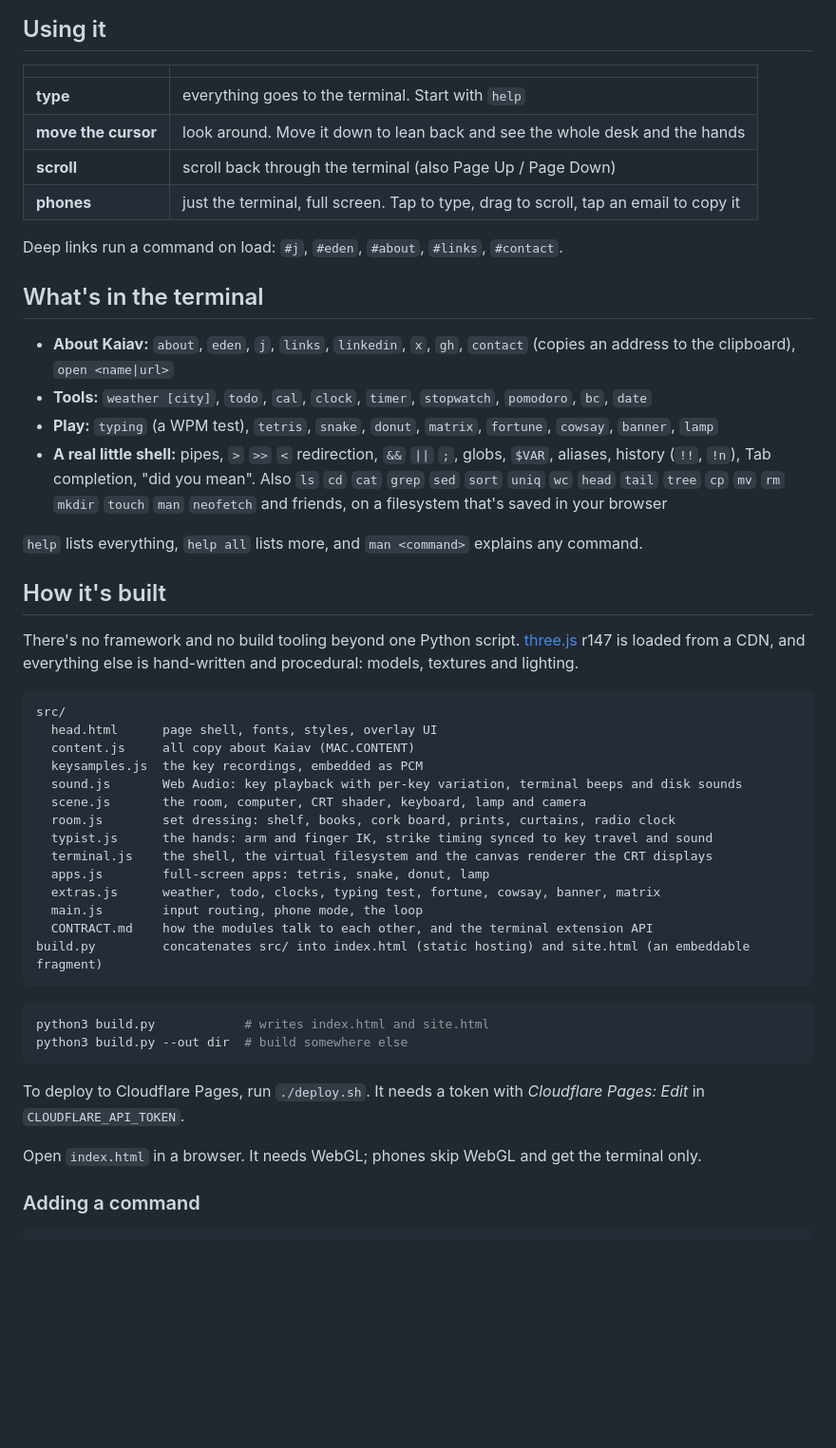
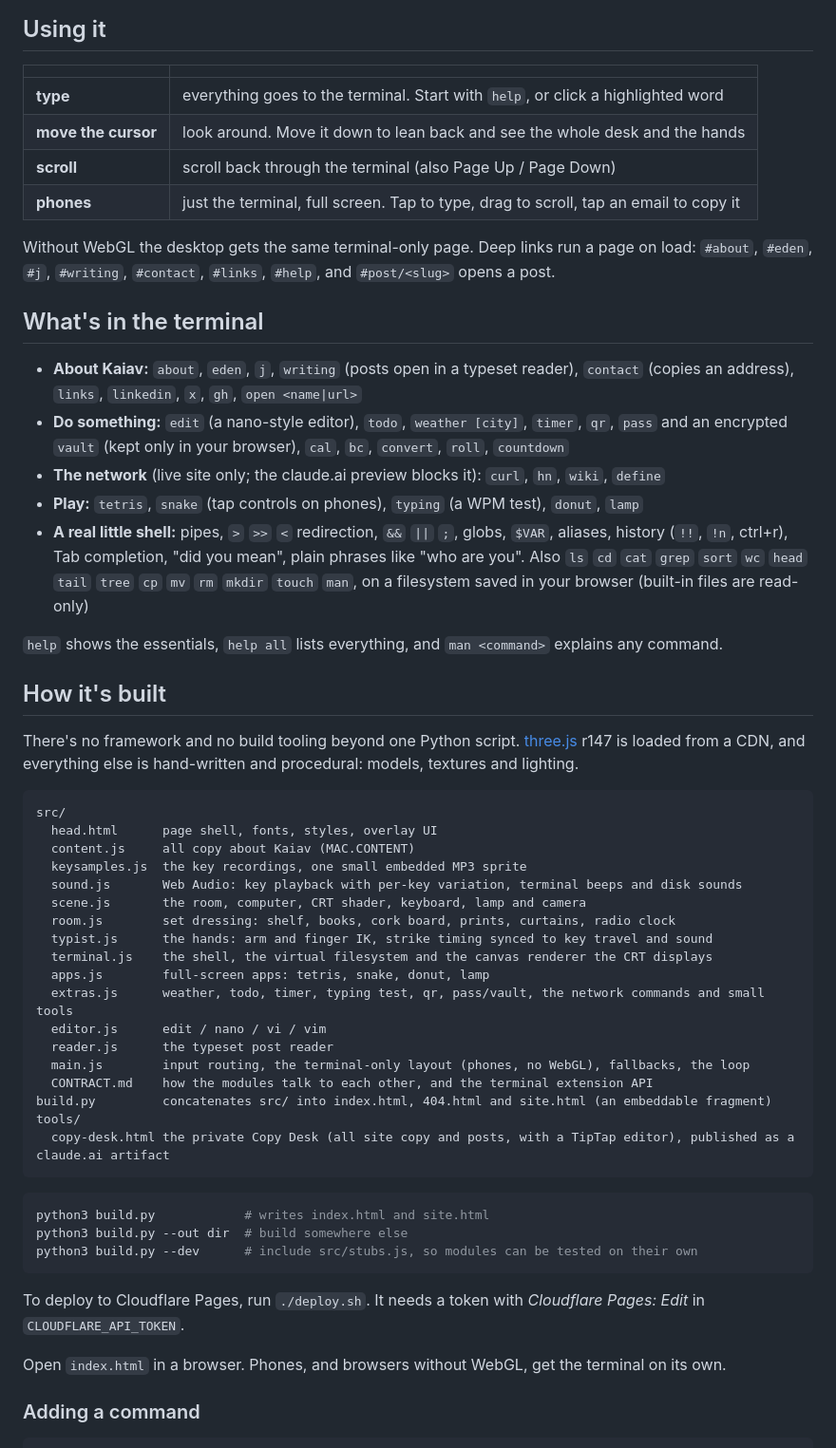
Before and after one commit to Knihalani/personal-site, a Markdown page: README.md, the part around the change. Shown at 95% size. GitHub-like rendering; blank space fills up the shorter version.

Commit message:
README matches the site: current commands, files, build flags, Copy Desk
Co-Authored-By: Claude Opus 5.5 <noreply@anthropic.com>
Claude-Session: https://claude.ai/code/session_01YBqayc3e2bchEC16PPFJDm

````diff
--- a/README.md
+++ b/README.md
@@ -11,25 +11,28 @@ keyboard, and you hear a real Topre switch for every press and release.
 
 | | |
 |---|---|
-| **type** | everything goes to the terminal. Start with `help` |
+| **type** | everything goes to the terminal. Start with `help`, or click a highlighted word |
 | **move the cursor** | look around. Move it down to lean back and see the whole desk and the hands |
 | **scroll** | scroll back through the terminal (also Page Up / Page Down) |
 | **phones** | just the terminal, full screen. Tap to type, drag to scroll, tap an email to copy it |
 
-Deep links run a command on load: `#j`, `#eden`, `#about`, `#links`, `#contact`.
+Without WebGL the desktop gets the same terminal-only page. Deep links run a page on load:
+`#about`, `#eden`, `#j`, `#writing`, `#contact`, `#links`, `#help`, and `#post/<slug>` opens a post.
 
 ## What's in the terminal
 
-- **About Kaiav:** `about`, `eden`, `j`, `links`, `linkedin`, `x`, `gh`, `contact` (copies an
-  address to the clipboard), `open <name|url>`
-- **Tools:** `weather [city]`, `todo`, `cal`, `clock`, `timer`, `stopwatch`, `pomodoro`, `bc`, `date`
-- **Play:** `typing` (a WPM test), `tetris`, `snake`, `donut`, `matrix`, `fortune`, `cowsay`, `banner`, `lamp`
+- **About Kaiav:** `about`, `eden`, `j`, `writing` (posts open in a typeset reader), `contact`
+  (copies an address), `links`, `linkedin`, `x`, `gh`, `open <name|url>`
+- **Do something:** `edit` (a nano-style editor), `todo`, `weather [city]`, `timer`, `qr`, `pass` and an
+  encrypted `vault` (kept only in your browser), `cal`, `bc`, `convert`, `roll`, `countdown`
+- **The network** (live site only; the claude.ai preview blocks it): `curl`, `hn`, `wiki`, `define`
+- **Play:** `tetris`, `snake` (tap controls on phones), `typing` (a WPM test), `donut`, `lamp`
 - **A real little shell:** pipes, `>` `>>` `<` redirection, `&&` `||` `;`, globs, `$VAR`, aliases,
-  history (`!!`, `!n`), Tab completion, "did you mean". Also `ls` `cd` `cat` `grep` `sed` `sort` `uniq`
-  `wc` `head` `tail` `tree` `cp` `mv` `rm` `mkdir` `touch` `man` `neofetch` and friends, on a
-  filesystem that's saved in your browser
+  history (`!!`, `!n`, ctrl+r), Tab completion, "did you mean", plain phrases like "who are you".
+  Also `ls` `cd` `cat` `grep` `sort` `wc` `head` `tail` `tree` `cp` `mv` `rm` `mkdir` `touch` `man`,
+  on a filesystem saved in your browser (built-in files are read-only)
 
-`help` lists everything, `help all` lists more, and `man <command>` explains any command.
+`help` shows the essentials, `help all` lists everything, and `man <command>` explains any command.
 
 ## How it's built
 
@@ -41,27 +44,32 @@ lighting.
 src/
   head.html      page shell, fonts, styles, overlay UI
   content.js     all copy about Kaiav (MAC.CONTENT)
-  keysamples.js  the key recordings, embedded as PCM
+  keysamples.js  the key recordings, one small embedded MP3 sprite
   sound.js       Web Audio: key playback with per-key variation, terminal beeps and disk sounds
   scene.js       the room, computer, CRT shader, keyboard, lamp and camera
   room.js        set dressing: shelf, books, cork board, prints, curtains, radio clock
   typist.js      the hands: arm and finger IK, strike timing synced to key travel and sound
   terminal.js    the shell, the virtual filesystem and the canvas renderer the CRT displays
   apps.js        full-screen apps: tetris, snake, donut, lamp
-  extras.js      weather, todo, clocks, typing test, fortune, cowsay, banner, matrix
-  main.js        input routing, phone mode, the loop
+  extras.js      weather, todo, timer, typing test, qr, pass/vault, the network commands and small tools
+  editor.js      edit / nano / vi / vim
+  reader.js      the typeset post reader
+  main.js        input routing, the terminal-only layout (phones, no WebGL), fallbacks, the loop
   CONTRACT.md    how the modules talk to each other, and the terminal extension API
-build.py         concatenates src/ into index.html (static hosting) and site.html (an embeddable fragment)
+build.py         concatenates src/ into index.html, 404.html and site.html (an embeddable fragment)
+tools/
+  copy-desk.html the private Copy Desk (all site copy and posts, with a TipTap editor), published as a claude.ai artifact
 ```
 
 ```sh
 python3 build.py            # writes index.html and site.html
 python3 build.py --out dir  # build somewhere else
+python3 build.py --dev      # include src/stubs.js, so modules can be tested on their own
 ```
 
 To deploy to Cloudflare Pages, run `./deploy.sh`. It needs a token with *Cloudflare Pages: Edit* in `CLOUDFLARE_API_TOKEN`.
 
-Open `index.html` in a browser. It needs WebGL; phones skip WebGL and get the terminal only.
+Open `index.html` in a browser. Phones, and browsers without WebGL, get the terminal on its own.
 
 ### Adding a command
 
````
